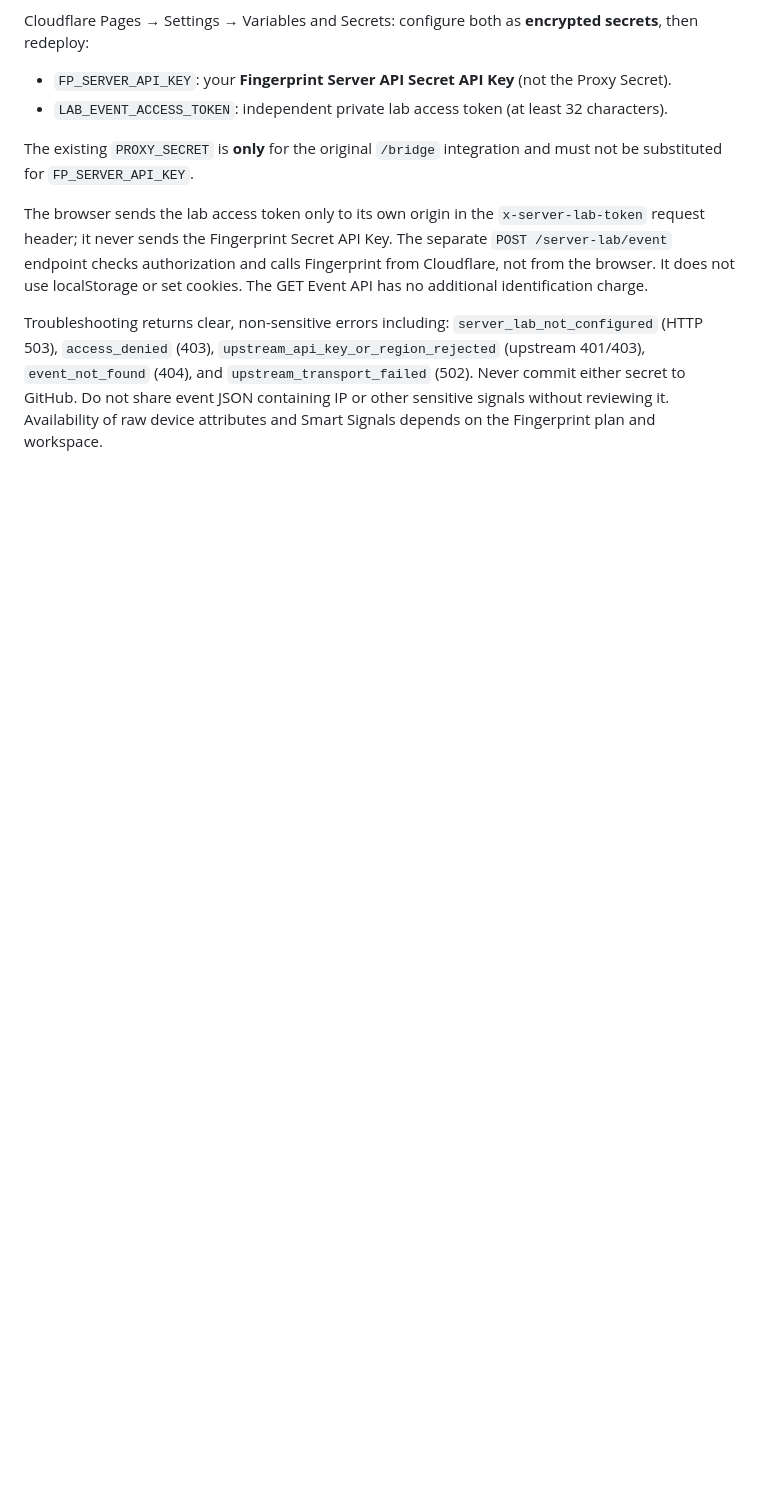
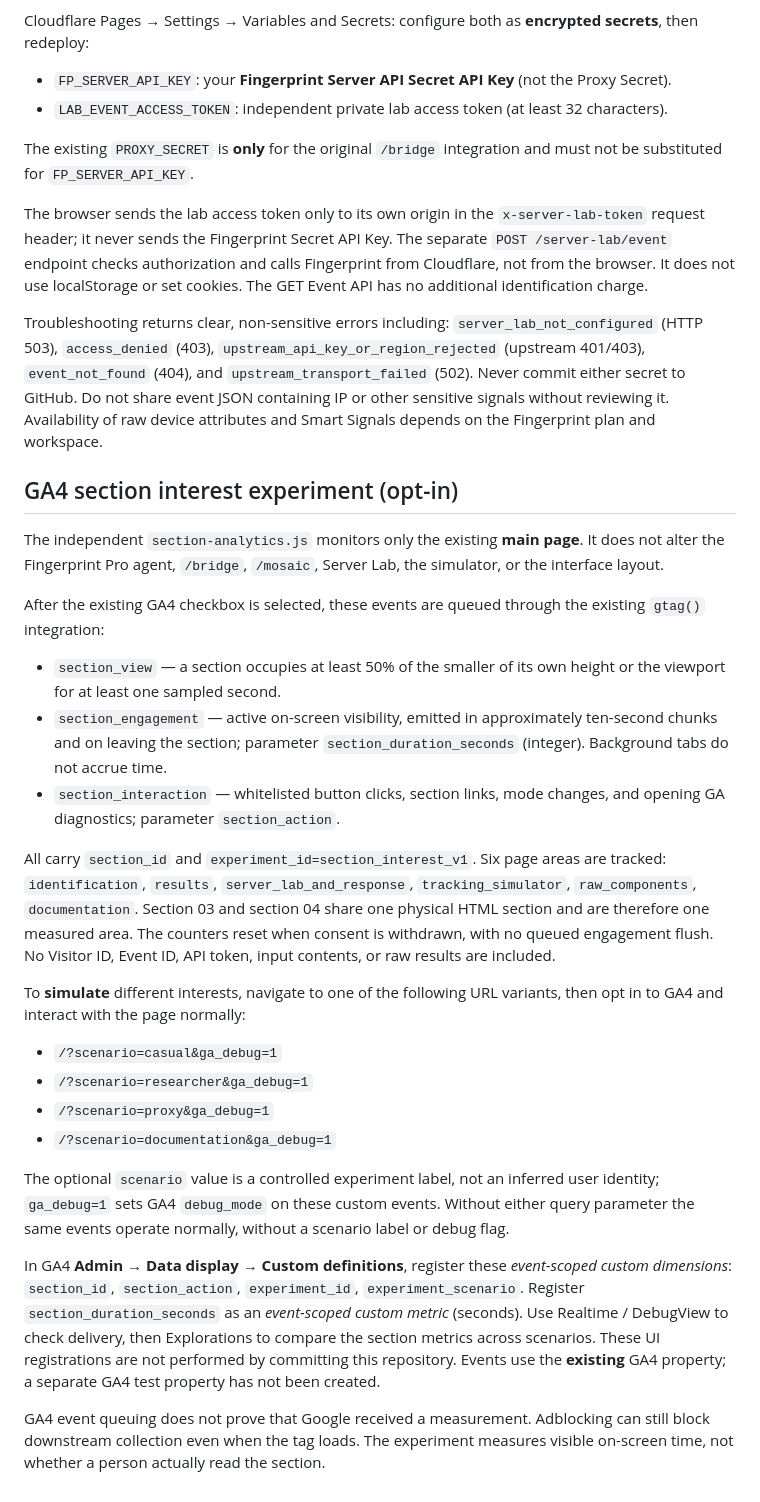
Before and after one commit to IBU4/fingerprint-lab, a Markdown page: README.md, the part around the change. GitHub-like rendering; blank space fills up the shorter version.

Commit message:
Document section analytics events, test scenarios and GA4 definitions

```diff
--- a/README.md
+++ b/README.md
@@ -61,3 +61,55 @@ Troubleshooting returns clear, non-sensitive errors including:
 Never commit either secret to GitHub. Do not share event JSON containing IP or
 other sensitive signals without reviewing it. Availability of raw device
 attributes and Smart Signals depends on the Fingerprint plan and workspace.
+
+
+## GA4 section interest experiment (opt-in)
+
+The independent `section-analytics.js` monitors only the existing **main page**.
+It does not alter the Fingerprint Pro agent, `/bridge`, `/mosaic`, Server Lab,
+the simulator, or the interface layout.
+
+After the existing GA4 checkbox is selected, these events are queued through the
+existing `gtag()` integration:
+
+- `section_view` — a section occupies at least 50% of the smaller of its own
+  height or the viewport for at least one sampled second.
+- `section_engagement` — active on-screen visibility, emitted in approximately
+  ten-second chunks and on leaving the section; parameter
+  `section_duration_seconds` (integer). Background tabs do not accrue time.
+- `section_interaction` — whitelisted button clicks, section links, mode
+  changes, and opening GA diagnostics; parameter `section_action`.
+
+All carry `section_id` and `experiment_id=section_interest_v1`. Six page areas
+are tracked: `identification`, `results`, `server_lab_and_response`,
+`tracking_simulator`, `raw_components`, `documentation`. Section 03 and
+section 04 share one physical HTML section and are therefore one measured area.
+The counters reset when consent is withdrawn, with no queued engagement flush.
+No Visitor ID, Event ID, API token, input contents, or raw results are included.
+
+To **simulate** different interests, navigate to one of the following URL variants,
+then opt in to GA4 and interact with the page normally:
+
+- `/?scenario=casual&ga_debug=1`
+- `/?scenario=researcher&ga_debug=1`
+- `/?scenario=proxy&ga_debug=1`
+- `/?scenario=documentation&ga_debug=1`
+
+The optional `scenario` value is a controlled experiment label, not an inferred
+user identity; `ga_debug=1` sets GA4 `debug_mode` on these custom events.
+Without either query parameter the same events operate normally, without a
+scenario label or debug flag.
+
+In GA4 **Admin → Data display → Custom definitions**, register these
+*event-scoped custom dimensions*: `section_id`, `section_action`,
+`experiment_id`, `experiment_scenario`. Register
+`section_duration_seconds` as an *event-scoped custom metric* (seconds).
+Use Realtime / DebugView to check delivery, then Explorations to compare the
+section metrics across scenarios. These UI registrations are not performed
+by committing this repository. Events use the **existing** GA4 property; a
+separate GA4 test property has not been created.
+
+GA4 event queuing does not prove that Google received a measurement.
+Adblocking can still block downstream collection even when the tag loads.
+The experiment measures visible on-screen time, not whether a person actually
+read the section.
```
